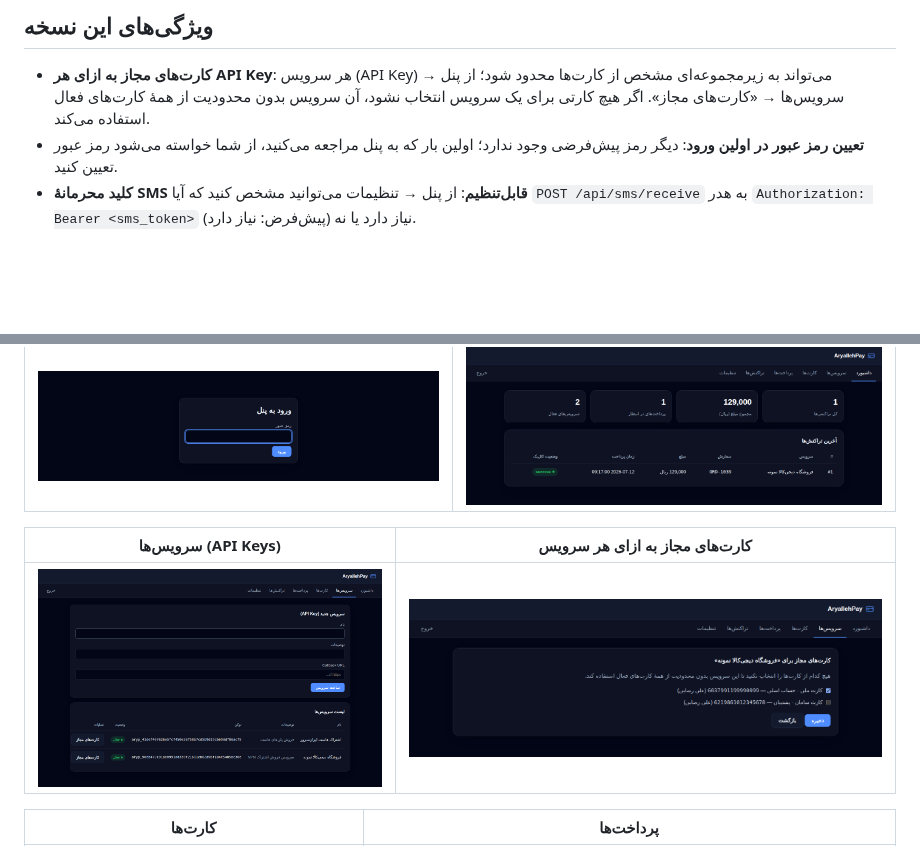
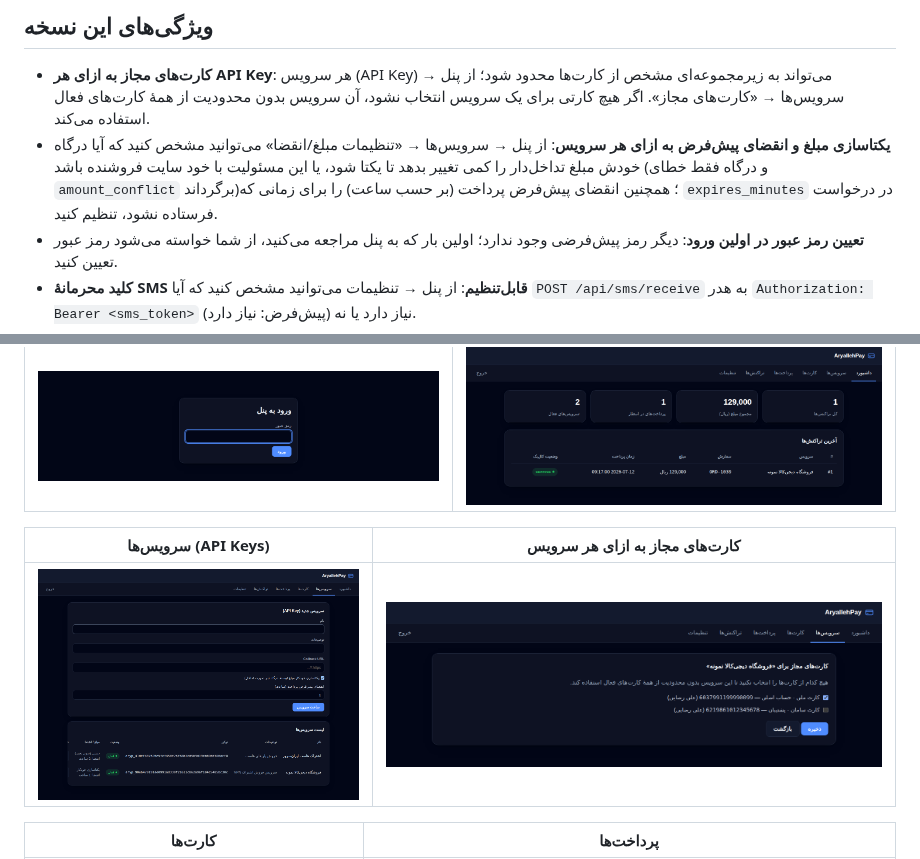
Before and after one commit to Aryalleh/aryalleh-pay, a Markdown page: README.md, 2 parts joined by grey strips. GitHub-like rendering; pictures changed too: docs/screenshots/services.png; blank space fills up the shorter version.

```diff
--- a/README.md
+++ b/README.md
@@ -7,6 +7,7 @@
 ## ویژگی‌های این نسخه
 
 - **کارت‌های مجاز به ازای هر API Key**: هر سرویس (API Key) می‌تواند به زیرمجموعه‌ای مشخص از کارت‌ها محدود شود؛ از پنل → سرویس‌ها → «کارت‌های مجاز». اگر هیچ کارتی برای یک سرویس انتخاب نشود، آن سرویس بدون محدودیت از همهٔ کارت‌های فعال استفاده می‌کند.
+- **یکتاسازی مبلغ و انقضای پیش‌فرض به ازای هر سرویس**: از پنل → سرویس‌ها → «تنظیمات مبلغ/انقضا» می‌توانید مشخص کنید که آیا درگاه خودش مبلغ تداخل‌دار را کمی تغییر بدهد تا یکتا شود، یا این مسئولیت با خود سایت فروشنده باشد (و درگاه فقط خطای `amount_conflict` برگرداند)؛ همچنین انقضای پیش‌فرض پرداخت (بر حسب ساعت) را برای زمانی که `expires_minutes` در درخواست فرستاده نشود، تنظیم کنید.
 - **تعیین رمز عبور در اولین ورود**: دیگر رمز پیش‌فرضی وجود ندارد؛ اولین بار که به پنل مراجعه می‌کنید، از شما خواسته می‌شود رمز عبور تعیین کنید.
 - **کلید محرمانهٔ SMS قابل‌تنظیم**: از پنل → تنظیمات می‌توانید مشخص کنید که آیا `POST /api/sms/receive` به هدر `Authorization: Bearer <sms_token>` نیاز دارد یا نه (پیش‌فرض: نیاز دارد).
 - اجرا روی Cloudflare Pages Functions با پایگاه‌دادهٔ D1 (سازگار با SQLite).
```
Also changed, not shown: docs/API.md (+21 -10 lines), 6 other files.
